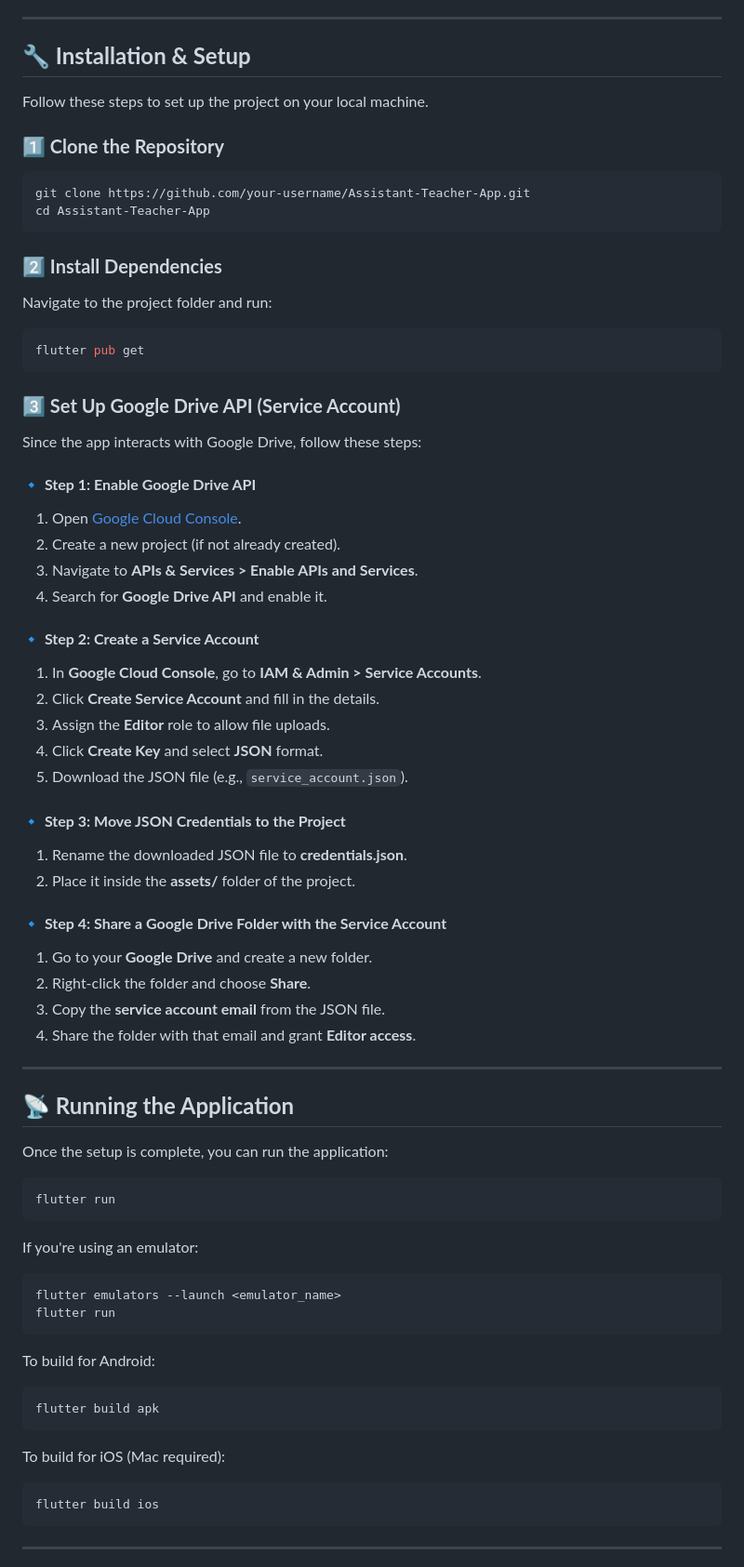
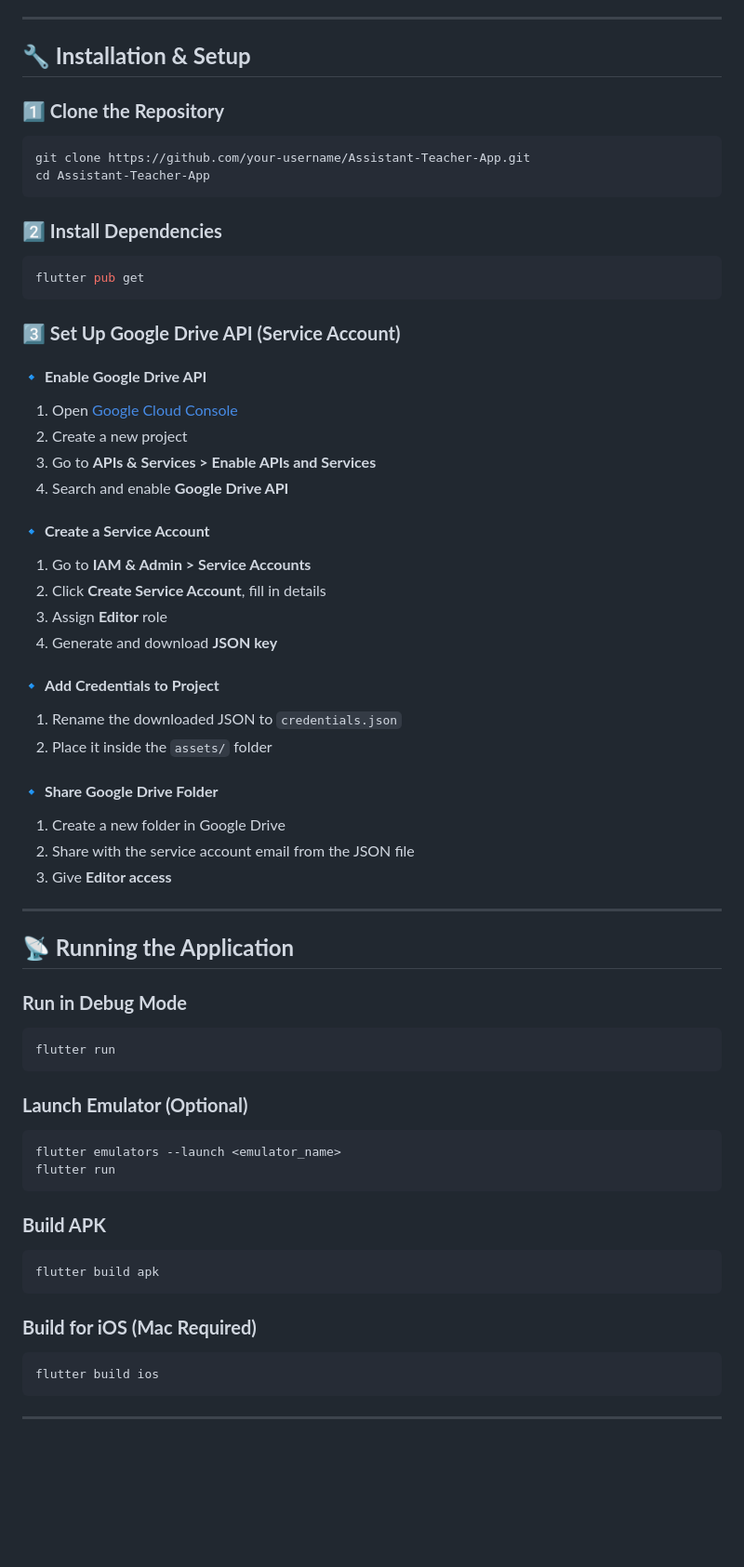
Before and after one commit to Subhrasameerdash/gdg-app, a Markdown page: README.md, the part around one of its changes. Shown at 93% size. GitHub-like rendering; blank space fills up the shorter version.

````diff
--- a/README.md
+++ b/README.md
@@ -47,7 +53,6 @@ Before running the application, ensure that you have the following installed on
 ---
 
 ## **🔧 Installation & Setup**
-Follow these steps to set up the project on your local machine.
 
 ### **1️⃣ Clone the Repository**
 ```sh
@@ -56,58 +61,54 @@ cd Assistant-Teacher-App
 ```
 
 ### **2️⃣ Install Dependencies**
-Navigate to the project folder and run:
 ```sh
 flutter pub get
 ```
 
 ### **3️⃣ Set Up Google Drive API (Service Account)**
-Since the app interacts with Google Drive, follow these steps:
 
-#### **🔹 Step 1: Enable Google Drive API**
-1. Open [Google Cloud Console](https://console.cloud.google.com/).
-2. Create a new project (if not already created).
-3. Navigate to **APIs & Services > Enable APIs and Services**.
-4. Search for **Google Drive API** and enable it.
+#### 🔹 **Enable Google Drive API**
+1. Open [Google Cloud Console](https://console.cloud.google.com/)
+2. Create a new project
+3. Go to **APIs & Services > Enable APIs and Services**
+4. Search and enable **Google Drive API**
 
-#### **🔹 Step 2: Create a Service Account**
-1. In **Google Cloud Console**, go to **IAM & Admin > Service Accounts**.
-2. Click **Create Service Account** and fill in the details.
-3. Assign the **Editor** role to allow file uploads.
-4. Click **Create Key** and select **JSON** format.
-5. Download the JSON file (e.g., `service_account.json`).
+#### 🔹 **Create a Service Account**
+1. Go to **IAM & Admin > Service Accounts**
+2. Click **Create Service Account**, fill in details
+3. Assign **Editor** role
+4. Generate and download **JSON key**
 
-#### **🔹 Step 3: Move JSON Credentials to the Project**
-1. Rename the downloaded JSON file to **credentials.json**.
-2. Place it inside the **assets/** folder of the project.
+#### 🔹 **Add Credentials to Project**
+1. Rename the downloaded JSON to `credentials.json`
+2. Place it inside the `assets/` folder
 
-#### **🔹 Step 4: Share a Google Drive Folder with the Service Account**
-1. Go to your **Google Drive** and create a new folder.
-2. Right-click the folder and choose **Share**.
-3. Copy the **service account email** from the JSON file.
-4. Share the folder with that email and grant **Editor access**.
+#### 🔹 **Share Google Drive Folder**
+1. Create a new folder in Google Drive
+2. Share with the service account email from the JSON file
+3. Give **Editor access**
 
 ---
 
 ## **📡 Running the Application**
-Once the setup is complete, you can run the application:
 
+### **Run in Debug Mode**
 ```sh
 flutter run
 ```
 
-If you're using an emulator:
+### **Launch Emulator (Optional)**
 ```sh
 flutter emulators --launch <emulator_name>
 flutter run
 ```
 
-To build for Android:
+### **Build APK**
 ```sh
 flutter build apk
 ```
 
-To build for iOS (Mac required):
+### **Build for iOS (Mac Required)**
 ```sh
 flutter build ios
 ```
````
Also changed, not shown: other parts of README.md (+24 -41 lines).
